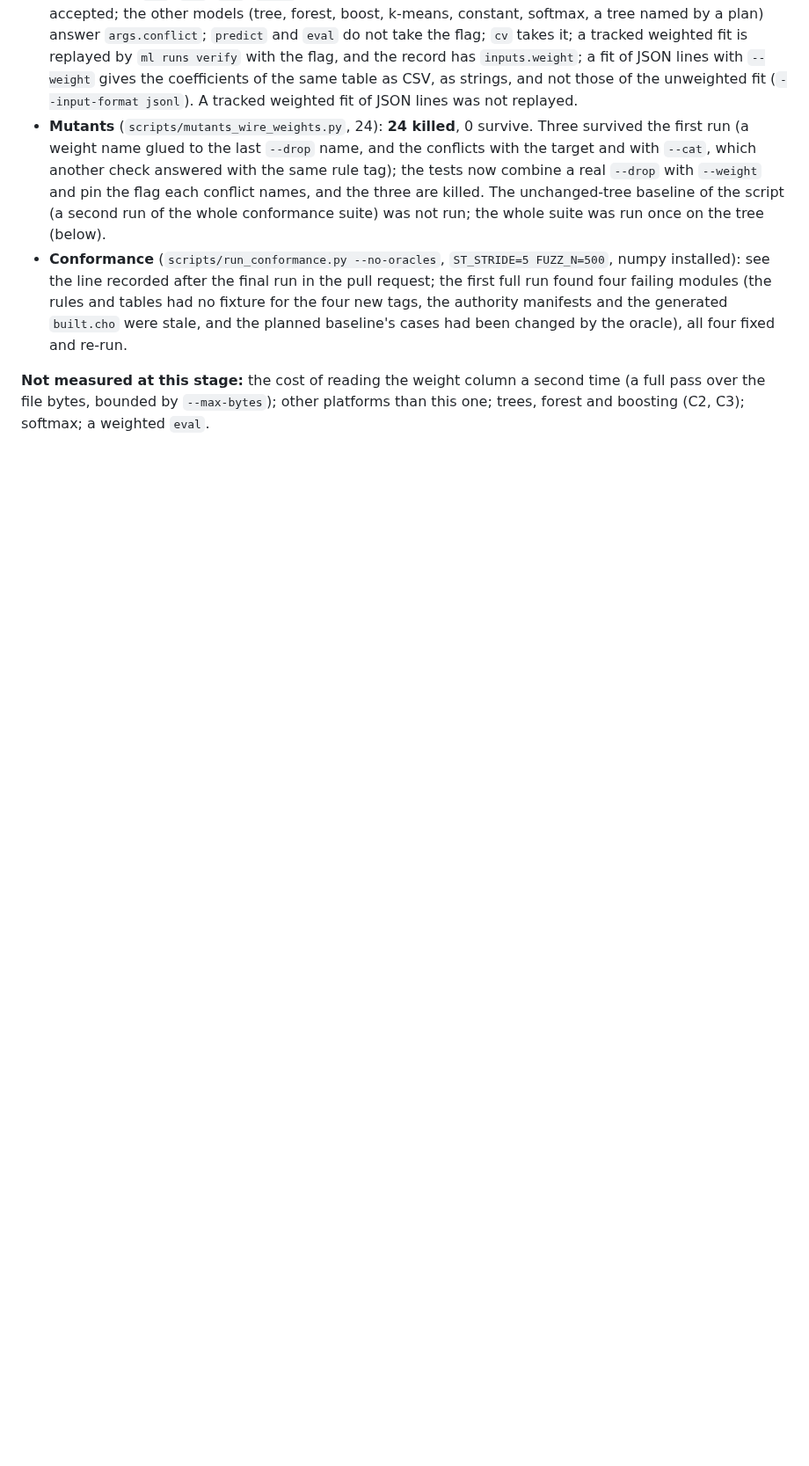
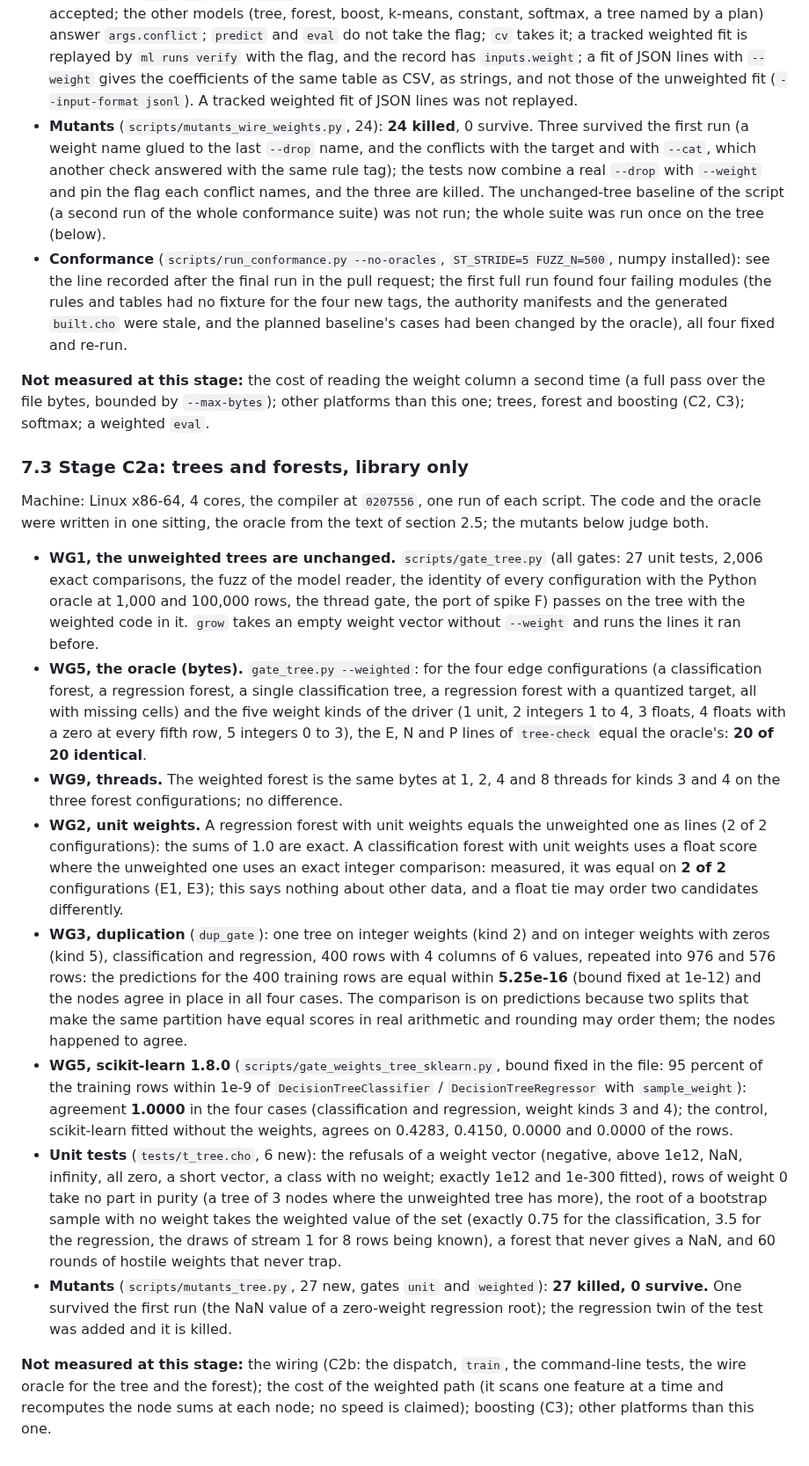
Before and after one commit to alpibrusl/cancho-ml, a Markdown page: docs/weights.md, the part around the change. Shown at 88% size. Drawn GitHub-style; blank space fills up the shorter version.

Commit message:
docs: the results of stage C2a
Co-Authored-By: Claude Sonnet 5.5 <noreply@anthropic.com>
Claude-Session: https://claude.ai/code/session_01ExzbKc4CSdHB5mvSzcpeax

```diff
--- a/docs/weights.md
+++ b/docs/weights.md
@@ -121,3 +121,18 @@ Machine: Linux x86-64, 4 cores, the compiler at `0207556`, one run of each scrip
 * **Conformance** (`scripts/run_conformance.py --no-oracles`, `ST_STRIDE=5 FUZZ_N=500`, numpy installed): see the line recorded after the final run in the pull request; the first full run found four failing modules (the rules and tables had no fixture for the four new tags, the authority manifests and the generated `built.cho` were stale, and the planned baseline's cases had been changed by the oracle), all four fixed and re-run.
 
 **Not measured at this stage:** the cost of reading the weight column a second time (a full pass over the file bytes, bounded by `--max-bytes`); other platforms than this one; trees, forest and boosting (C2, C3); softmax; a weighted `eval`.
+
+### 7.3 Stage C2a: trees and forests, library only
+
+Machine: Linux x86-64, 4 cores, the compiler at `0207556`, one run of each script. The code and the oracle were written in one sitting, the oracle from the text of section 2.5; the mutants below judge both.
+
+* **WG1, the unweighted trees are unchanged.** `scripts/gate_tree.py` (all gates: 27 unit tests, 2,006 exact comparisons, the fuzz of the model reader, the identity of every configuration with the Python oracle at 1,000 and 100,000 rows, the thread gate, the port of spike F) passes on the tree with the weighted code in it. `grow` takes an empty weight vector without `--weight` and runs the lines it ran before.
+* **WG5, the oracle (bytes).** `gate_tree.py --weighted`: for the four edge configurations (a classification forest, a regression forest, a single classification tree, a regression forest with a quantized target, all with missing cells) and the five weight kinds of the driver (1 unit, 2 integers 1 to 4, 3 floats, 4 floats with a zero at every fifth row, 5 integers 0 to 3), the E, N and P lines of `tree-check` equal the oracle's: **20 of 20 identical**.
+* **WG9, threads.** The weighted forest is the same bytes at 1, 2, 4 and 8 threads for kinds 3 and 4 on the three forest configurations; no difference.
+* **WG2, unit weights.** A regression forest with unit weights equals the unweighted one as lines (2 of 2 configurations): the sums of 1.0 are exact. A classification forest with unit weights uses a float score where the unweighted one uses an exact integer comparison: measured, it was equal on **2 of 2** configurations (E1, E3); this says nothing about other data, and a float tie may order two candidates differently.
+* **WG3, duplication** (`dup_gate`): one tree on integer weights (kind 2) and on integer weights with zeros (kind 5), classification and regression, 400 rows with 4 columns of 6 values, repeated into 976 and 576 rows: the predictions for the 400 training rows are equal within **5.25e-16** (bound fixed at 1e-12) and the nodes agree in place in all four cases. The comparison is on predictions because two splits that make the same partition have equal scores in real arithmetic and rounding may order them; the nodes happened to agree.
+* **WG5, scikit-learn 1.8.0** (`scripts/gate_weights_tree_sklearn.py`, bound fixed in the file: 95 percent of the training rows within 1e-9 of `DecisionTreeClassifier` / `DecisionTreeRegressor` with `sample_weight`): agreement **1.0000** in the four cases (classification and regression, weight kinds 3 and 4); the control, scikit-learn fitted without the weights, agrees on 0.4283, 0.4150, 0.0000 and 0.0000 of the rows.
+* **Unit tests** (`tests/t_tree.cho`, 6 new): the refusals of a weight vector (negative, above 1e12, NaN, infinity, all zero, a short vector, a class with no weight; exactly 1e12 and 1e-300 fitted), rows of weight 0 take no part in purity (a tree of 3 nodes where the unweighted tree has more), the root of a bootstrap sample with no weight takes the weighted value of the set (exactly 0.75 for the classification, 3.5 for the regression, the draws of stream 1 for 8 rows being known), a forest that never gives a NaN, and 60 rounds of hostile weights that never trap.
+* **Mutants** (`scripts/mutants_tree.py`, 27 new, gates `unit` and `weighted`): **27 killed, 0 survive.** One survived the first run (the NaN value of a zero-weight regression root); the regression twin of the test was added and it is killed.
+
+**Not measured at this stage:** the wiring (C2b: the dispatch, `train`, the command-line tests, the wire oracle for the tree and the forest); the cost of the weighted path (it scans one feature at a time and recomputes the node sums at each node; no speed is claimed); boosting (C3); other platforms than this one.
```
